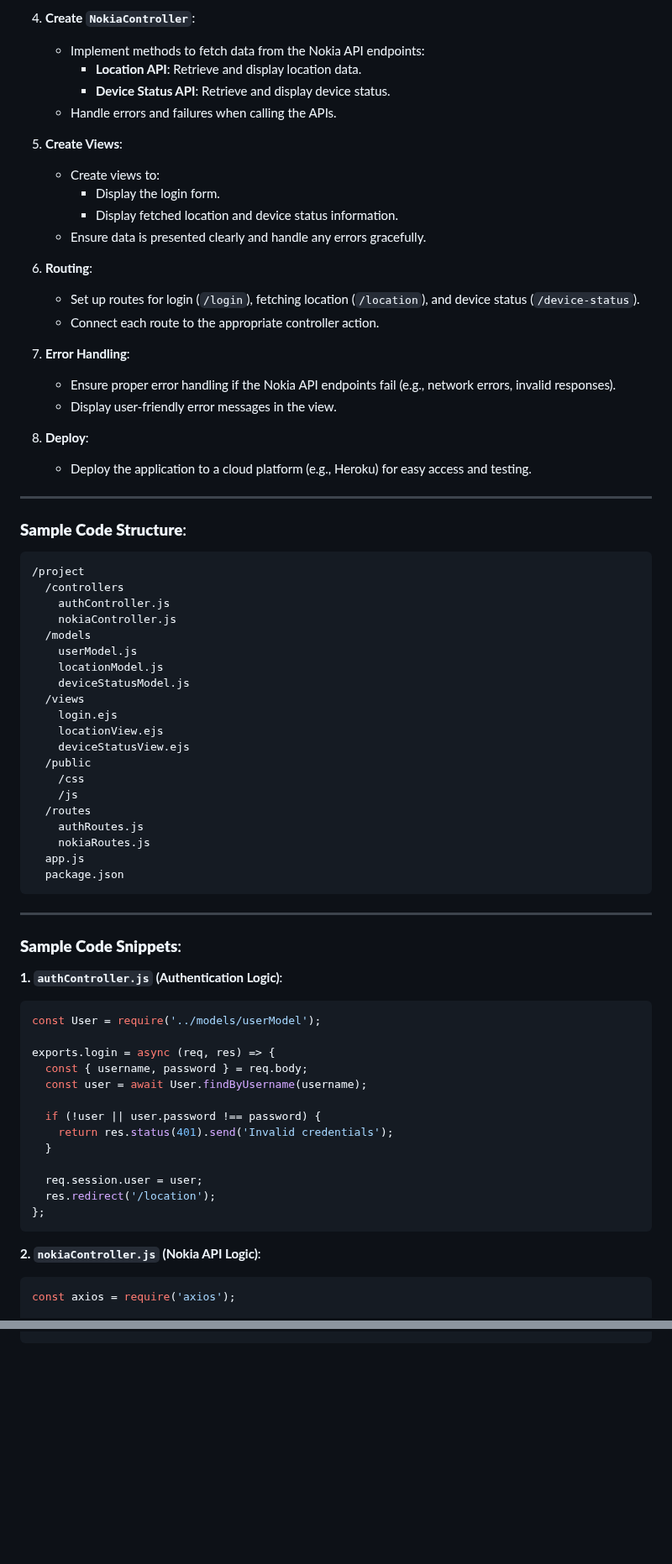
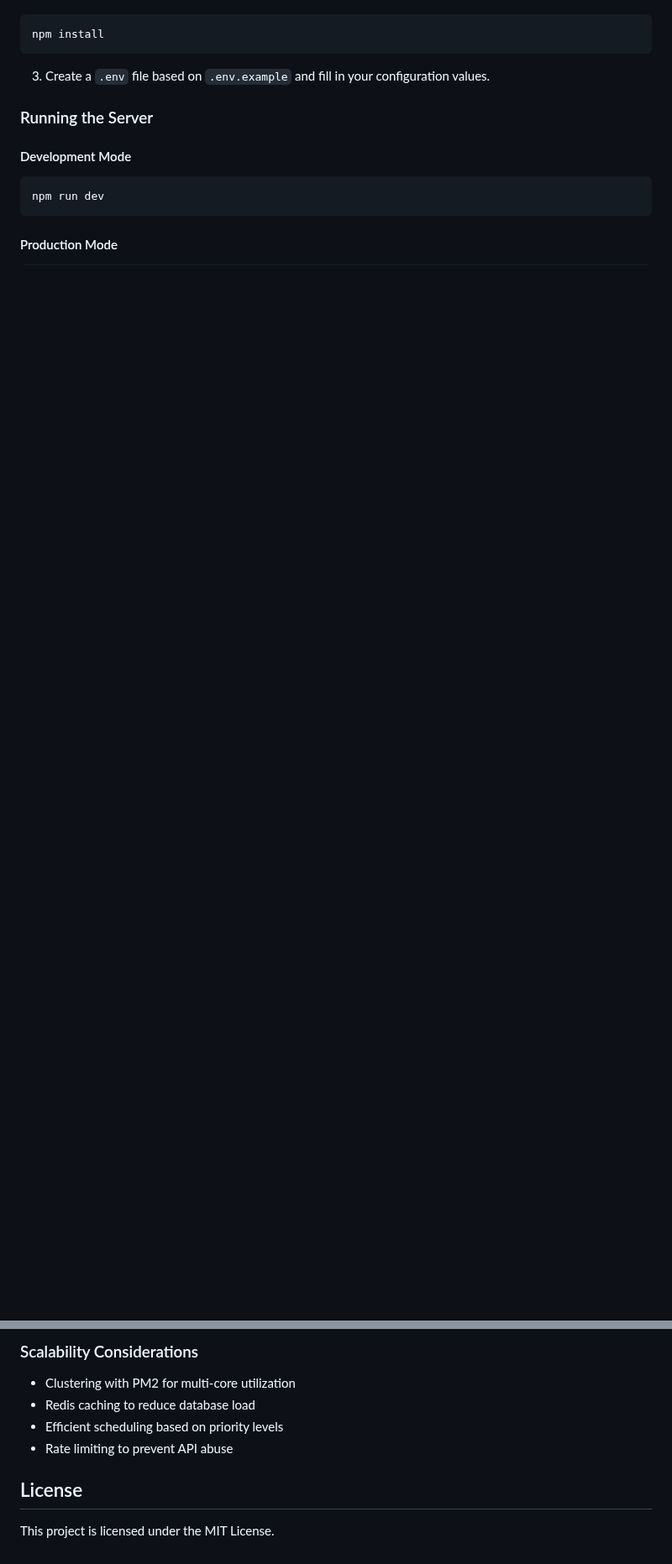
Before and after one commit to Irine7/kiddult, a Markdown page: README.md, 2 parts joined by grey strips. Shown at 84% size. GitHub-like rendering; blank space fills up the shorter version.

````diff
--- a/README.md
+++ b/README.md
@@ -70,75 +40,16 @@ Create an MVC-based application that demonstrates the correct interaction with *
-4. **Create `NokiaController`**:
-   - Implement methods to fetch data from the Nokia API endpoints:
-     - **Location API**: Retrieve and display location data.
-     - **Device Status API**: Retrieve and display device status.
-   - Handle errors and failures when calling the APIs.
-
-5. **Create Views**:
-   - Create views to:
-     - Display the login form.
-     - Display fetched location and device status information.
-   - Ensure data is presented clearly and handle any errors gracefully.
-
-6. **Routing**:
-   - Set up routes for login (`/login`), fetching location (`/location`), and device status (`/device-status`).
-   - Connect each route to the appropriate controller action.
-
-7. **Error Handling**:
-   - Ensure proper error handling if the Nokia API endpoints fail (e.g., network errors, invalid responses).
-   - Display user-friendly error messages in the view.
-
-8. **Deploy**:
-   - Deploy the application to a cloud platform (e.g., Heroku) for easy access and testing.
-
----
-
-### **Sample Code Structure**:
-
-```
-/project
-  /controllers
-    authController.js
-    nokiaController.js
-  /models
-    userModel.js
-    locationModel.js
-    deviceStatusModel.js
-  /views
-    login.ejs
-    locationView.ejs
-    deviceStatusView.ejs
-  /public
-    /css
-    /js
-  /routes
-    authRoutes.js
-    nokiaRoutes.js
-  app.js
-  package.json
+```bash
+npm install
 ```
 
----
+3. Create a `.env` file based on `.env.example` and fill in your configuration values.
 
-### **Sample Code Snippets**:
+### Running the Server
 
-**1. `authController.js` (Authentication Logic)**:
-```js
-const User = require('../models/userModel');
+#### Development Mode
 
-exports.login = async (req, res) => {
-  const { username, password } = req.body;
-  const user = await User.findByUsername(username);
-
-  if (!user || user.password !== password) {
-    return res.status(401).send('Invalid credentials');
-  }
-
-  req.session.user = user;
-  res.redirect('/location');
-};
+```bash
+npm run dev
 ```
 
-**2. `nokiaController.js` (Nokia API Logic)**:
-```js
-const axios = require('axios');
+#### Production Mode
 
@@ -179,0 +130,10 @@ exports.getDeviceStatus = async (req, res) => {
+### Scalability Considerations
+
+- Clustering with PM2 for multi-core utilization
+- Redis caching to reduce database load
+- Efficient scheduling based on priority levels
+- Rate limiting to prevent API abuse
+
+## License
+
+This project is licensed under the MIT License.
````
Also changed, not shown: other parts of README.md (+98 -89 lines).
